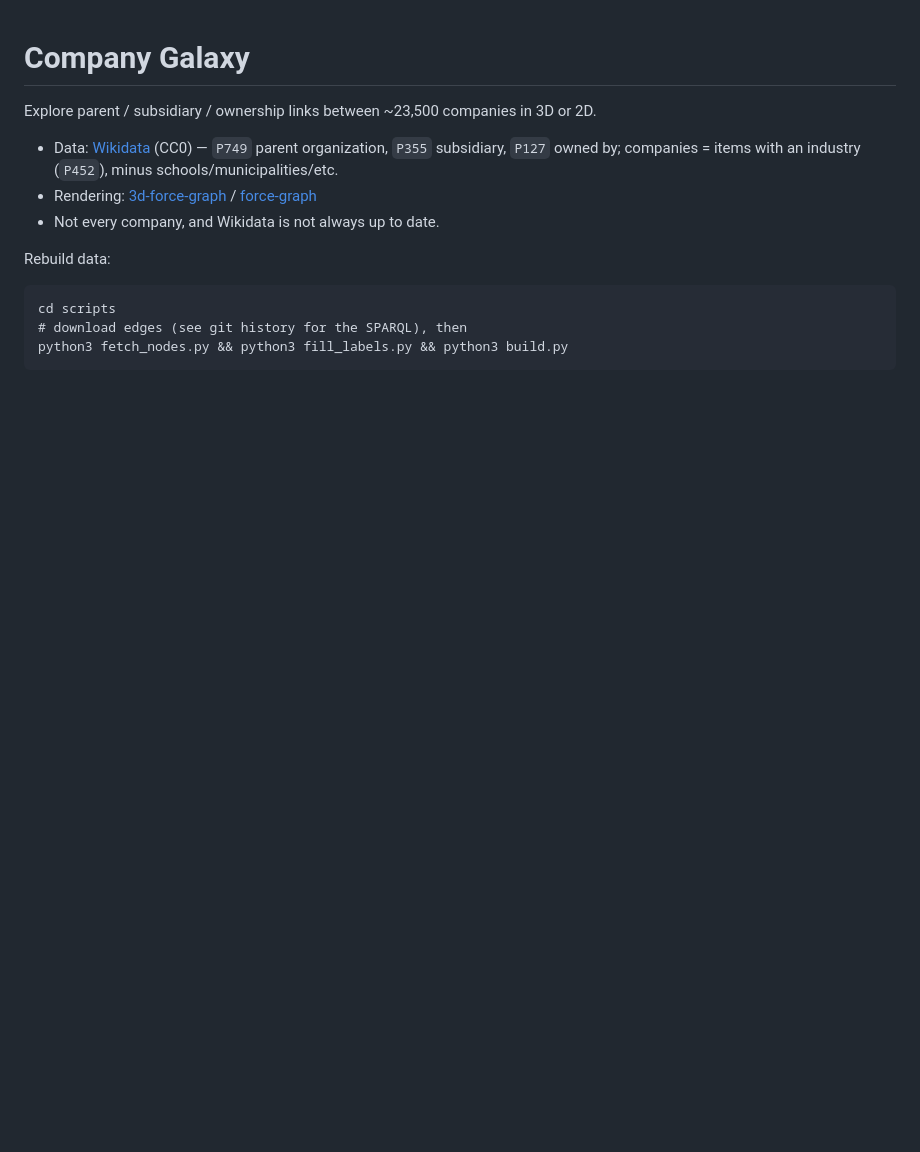
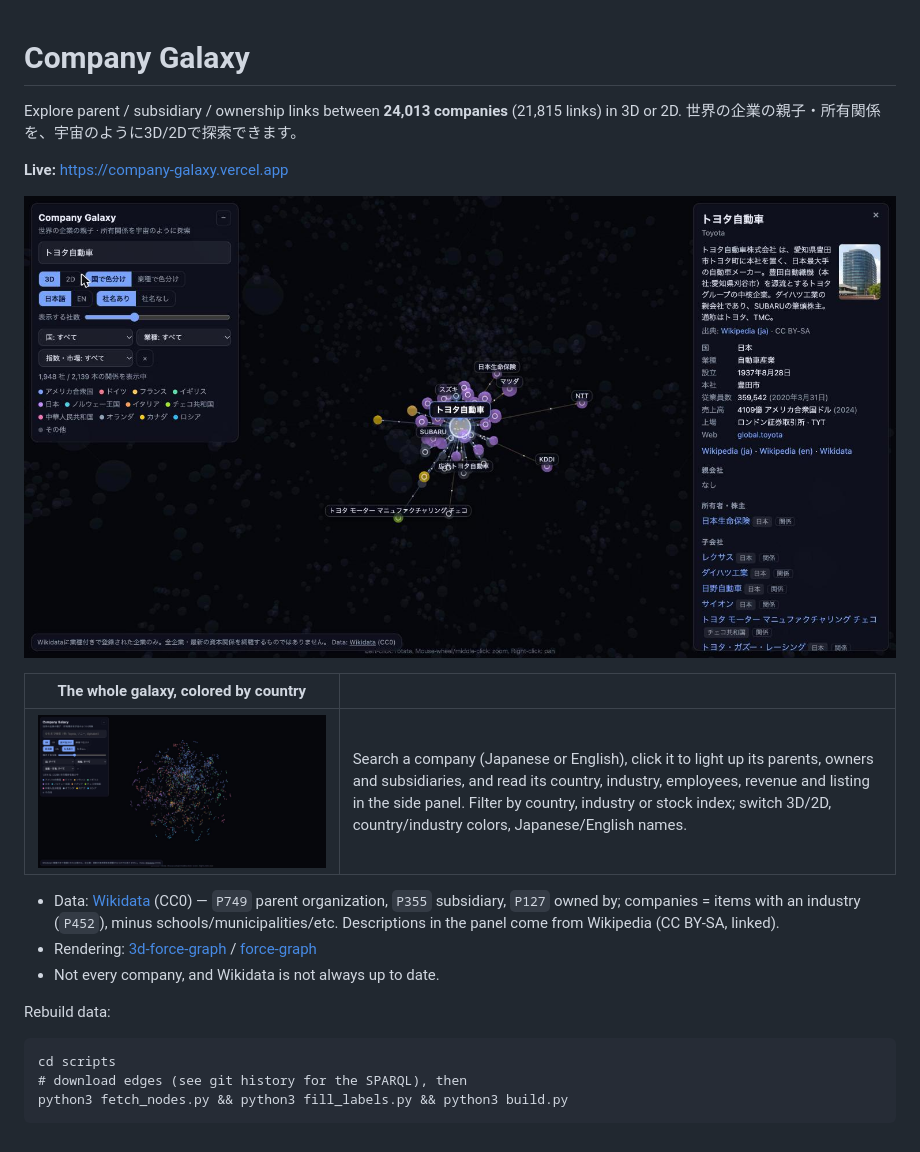
Before and after one commit to Hei0MOrld/company-galaxy, a Markdown page: README.md, the part around the change. Rendered like a GitHub page; pictures changed too: docs/galaxy.jpg (added), docs/toyota.jpg (added); blank space fills up the shorter version.

Commit message:
README: screenshots, live link, current counts (24,013 companies / 21,815 links)
Co-Authored-By: Claude Opus 5.5 <noreply@anthropic.com>

```diff
--- a/README.md
+++ b/README.md
@@ -1,8 +1,17 @@
 # Company Galaxy
 
-Explore parent / subsidiary / ownership links between ~23,500 companies in 3D or 2D.
+Explore parent / subsidiary / ownership links between **24,013 companies** (21,815 links) in 3D or 2D.
+世界の企業の親子・所有関係を、宇宙のように3D/2Dで探索できます。
 
-- Data: [Wikidata](https://www.wikidata.org/) (CC0) — `P749` parent organization, `P355` subsidiary, `P127` owned by; companies = items with an industry (`P452`), minus schools/municipalities/etc.
+**Live:** https://company-galaxy.vercel.app
+
+![Toyota selected: parent, owners and subsidiaries highlighted, details panel on the right](docs/toyota.jpg)
+
+| The whole galaxy, colored by country | |
+|---|---|
+| ![All companies as a 3D force graph](docs/galaxy.jpg) | Search a company (Japanese or English), click it to light up its parents, owners and subsidiaries, and read its country, industry, employees, revenue and listing in the side panel. Filter by country, industry or stock index; switch 3D/2D, country/industry colors, Japanese/English names. |
+
+- Data: [Wikidata](https://www.wikidata.org/) (CC0) — `P749` parent organization, `P355` subsidiary, `P127` owned by; companies = items with an industry (`P452`), minus schools/municipalities/etc. Descriptions in the panel come from Wikipedia (CC BY-SA, linked).
 - Rendering: [3d-force-graph](https://github.com/vasturiano/3d-force-graph) / [force-graph](https://github.com/vasturiano/force-graph)
 - Not every company, and Wikidata is not always up to date.
 
```
Also changed, not shown: docs/._galaxy.jpg (added), docs/._toyota.jpg (added).
